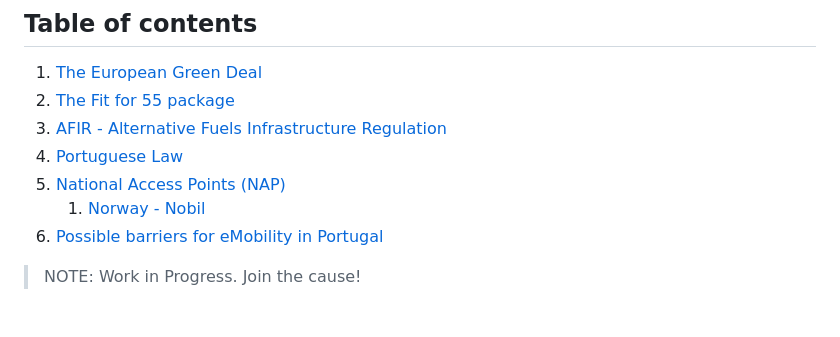
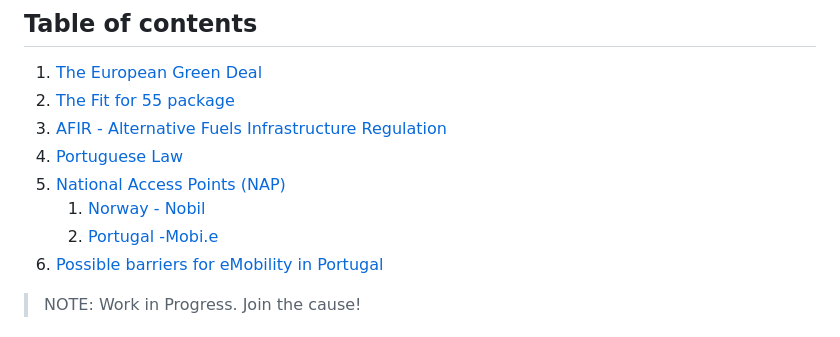
Before and after one commit to pmreis/emobility, a Markdown page: README.md, the part around the change. Rendered like a GitHub page.

```diff
--- a/README.md
+++ b/README.md
@@ -20,6 +20,7 @@ The goal is to track the evolution of sustainable mobility milestones on each Eu
 4. [Portuguese Law](#portuguese-law)
 5. [National Access Points (NAP)](#national-access-points-nap)
     1. [Norway - Nobil](#norway---nobil)
+    2. [Portugal -Mobi.e](#portugal--mobie)
 7. [Possible barriers for eMobility in Portugal](#possible-barriers-for-emobility-in-portugal)
 
 > NOTE: Work in Progress. Join the cause!
```
